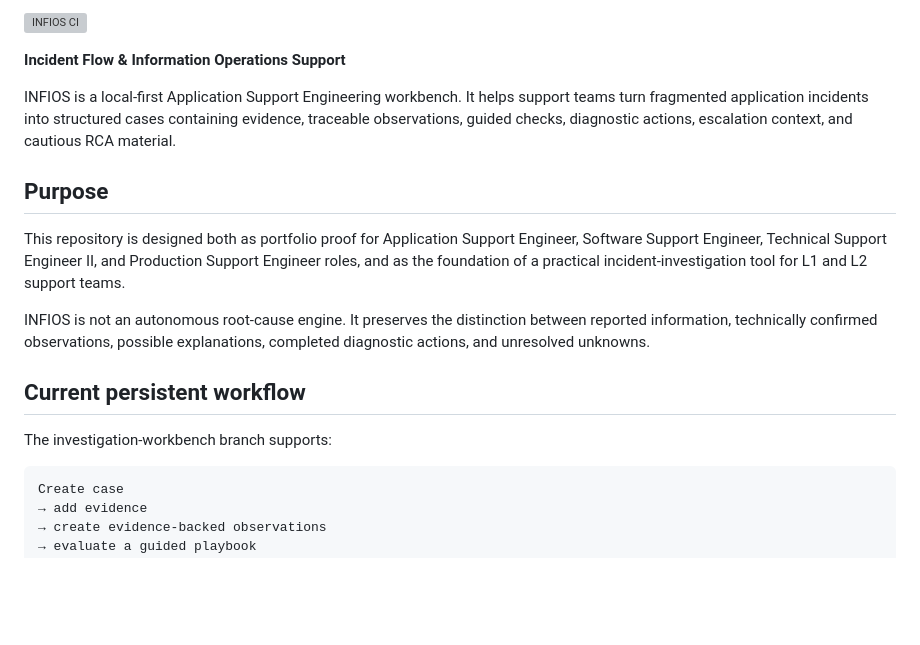
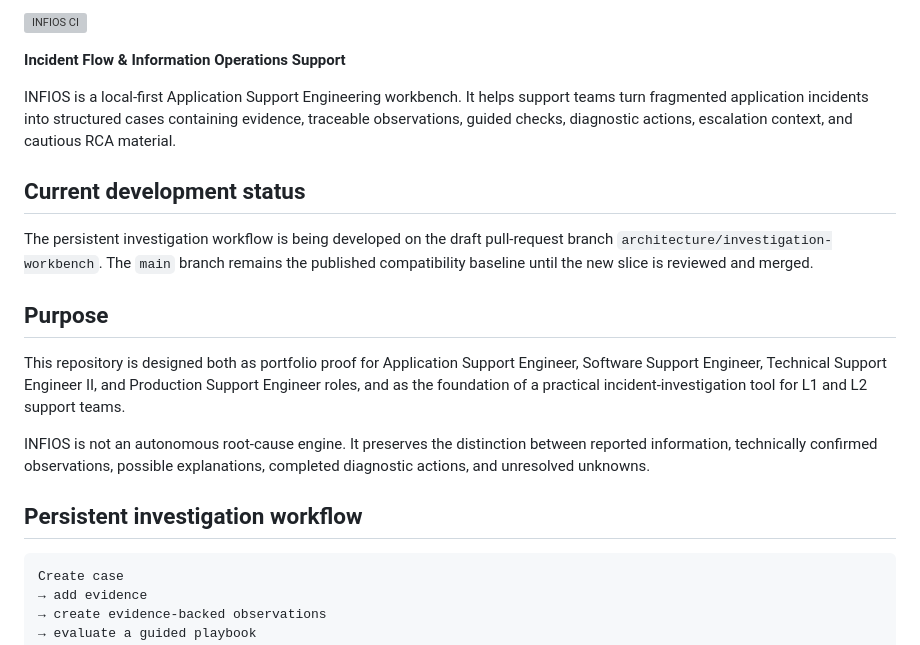
Before and after one commit to RafaelAlbaWebify/infios-app-support-workbench, a Markdown page: README.md, the part around the change. Drawn GitHub-style; blank space fills up the shorter version; grey boxes are pictures that could not be loaded.

Commit message:
Clarify branch status in README

````diff
--- a/README.md
+++ b/README.md
@@ -6,15 +6,17 @@
 
 INFIOS is a local-first Application Support Engineering workbench. It helps support teams turn fragmented application incidents into structured cases containing evidence, traceable observations, guided checks, diagnostic actions, escalation context, and cautious RCA material.
 
+## Current development status
+
+The persistent investigation workflow is being developed on the draft pull-request branch `architecture/investigation-workbench`. The `main` branch remains the published compatibility baseline until the new slice is reviewed and merged.
+
 ## Purpose
 
 This repository is designed both as portfolio proof for Application Support Engineer, Software Support Engineer, Technical Support Engineer II, and Production Support Engineer roles, and as the foundation of a practical incident-investigation tool for L1 and L2 support teams.
 
 INFIOS is not an autonomous root-cause engine. It preserves the distinction between reported information, technically confirmed observations, possible explanations, completed diagnostic actions, and unresolved unknowns.
 
-## Current persistent workflow
-
-The investigation-workbench branch supports:
+## Persistent investigation workflow
 
 ```text
 Create case
````
